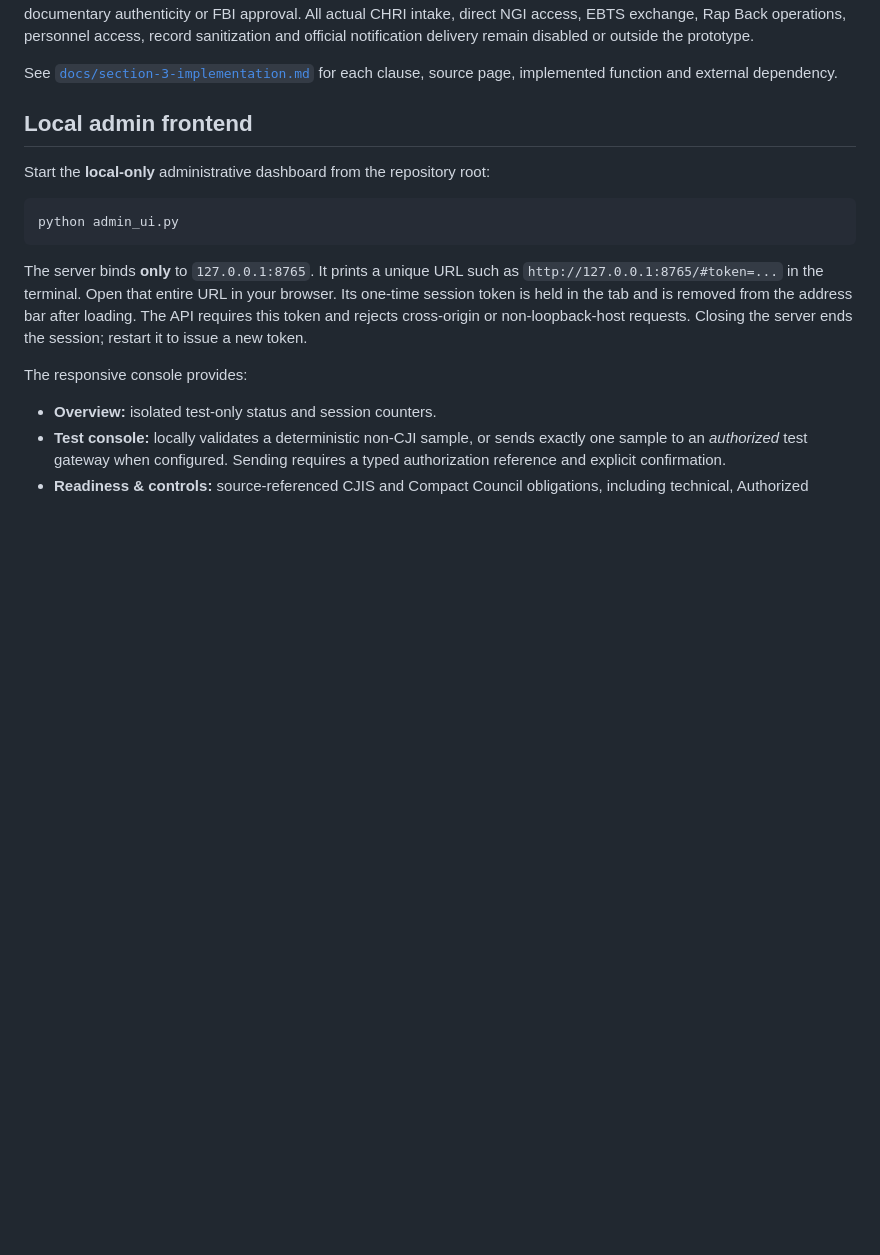
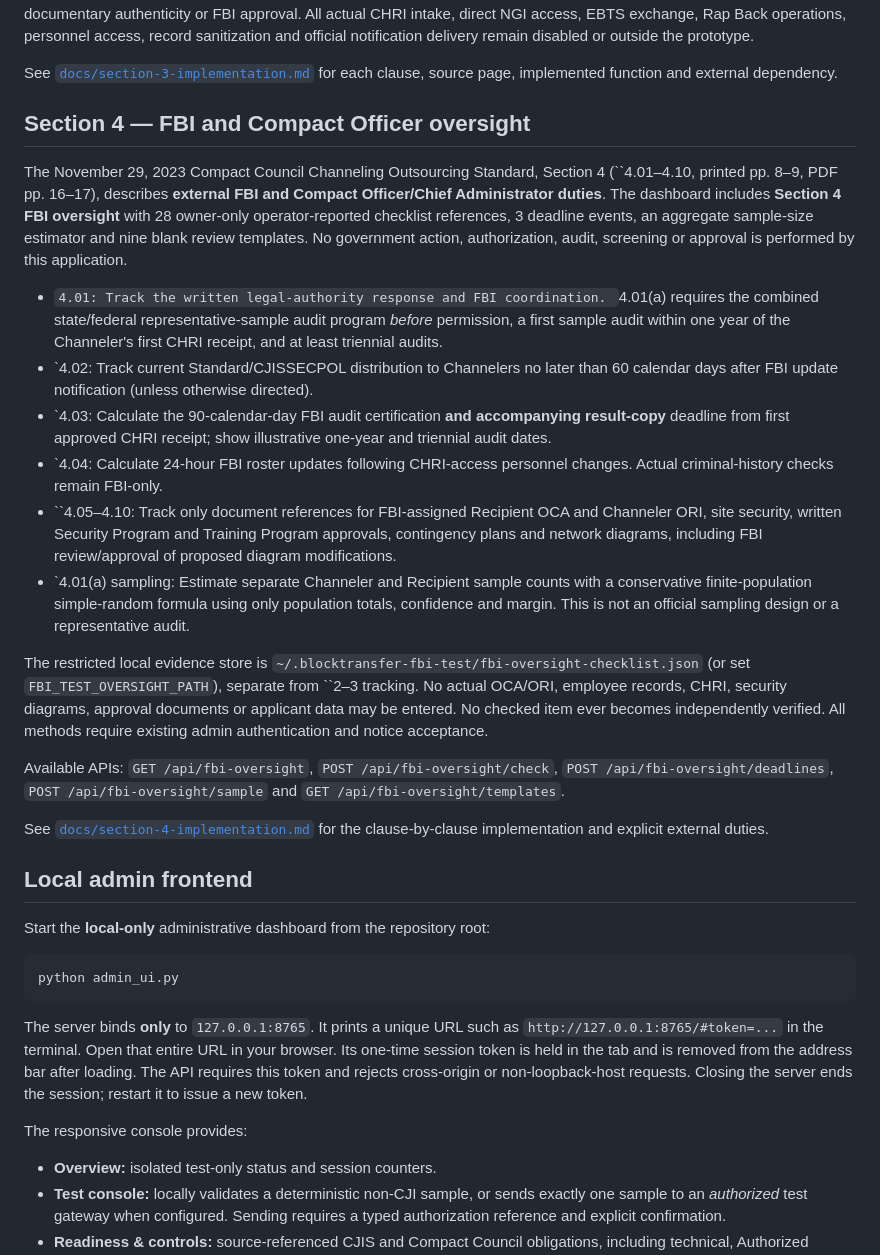
Before and after one commit to blocktransfer/fbi-test, a Markdown page: README.md, the part around the change. Drawn GitHub-style; blank space fills up the shorter version.

```diff
--- a/README.md
+++ b/README.md
@@ -154,6 +154,55 @@ remain disabled or outside the prototype.
 
 See [`docs/section-3-implementation.md`](docs/section-3-implementation.md)
 for each clause, source page, implemented function and external dependency.
+
+## Section 4 — FBI and Compact Officer oversight
+
+The November 29, 2023 Compact Council Channeling Outsourcing Standard,
+Section 4 (``4.01–4.10, printed pp. 8–9, PDF pp. 16–17), describes
+**external FBI and Compact Officer/Chief Administrator duties**. The
+dashboard includes **Section 4 FBI oversight** with 28 owner-only
+operator-reported checklist references, 3 deadline events, an aggregate
+sample-size estimator and nine blank review templates. No government
+action, authorization, audit, screening or approval is performed by
+this application.
+
+- `4.01: Track the written legal-authority response and FBI coordination.
+  `4.01(a) requires the combined state/federal representative-sample
+  audit program *before* permission, a first sample audit within one year
+  of the Channeler's first CHRI receipt, and at least triennial audits.
+- `4.02: Track current Standard/CJISSECPOL distribution to Channelers
+  no later than 60 calendar days after FBI update notification (unless
+  otherwise directed).
+- `4.03: Calculate the 90-calendar-day FBI audit certification
+  **and accompanying result-copy** deadline from first approved CHRI
+  receipt; show illustrative one-year and triennial audit dates.
+- `4.04: Calculate 24-hour FBI roster updates following CHRI-access
+  personnel changes. Actual criminal-history checks remain FBI-only.
+- ``4.05–4.10: Track only document references for FBI-assigned Recipient
+  OCA and Channeler ORI, site security, written Security Program and
+  Training Program approvals, contingency plans and network diagrams,
+  including FBI review/approval of proposed diagram modifications.
+- `4.01(a) sampling: Estimate separate Channeler and Recipient sample
+  counts with a conservative finite-population simple-random formula
+  using only population totals, confidence and margin. This is not an
+  official sampling design or a representative audit.
+
+The restricted local evidence store is
+`~/.blocktransfer-fbi-test/fbi-oversight-checklist.json`
+(or set `FBI_TEST_OVERSIGHT_PATH`), separate from ``2–3 tracking.
+No actual OCA/ORI, employee records, CHRI, security diagrams,
+approval documents or applicant data may be entered.
+No checked item ever becomes independently verified.
+All methods require existing admin authentication and notice acceptance.
+
+Available APIs: `GET /api/fbi-oversight`,
+`POST /api/fbi-oversight/check`,
+`POST /api/fbi-oversight/deadlines`,
+`POST /api/fbi-oversight/sample` and
+`GET /api/fbi-oversight/templates`.
+
+See [`docs/section-4-implementation.md`](docs/section-4-implementation.md)
+for the clause-by-clause implementation and explicit external duties.
 
 ## Local admin frontend
 
```
Also changed, not shown: docs/section-4-implementation.md (added, +76 -0 lines).
